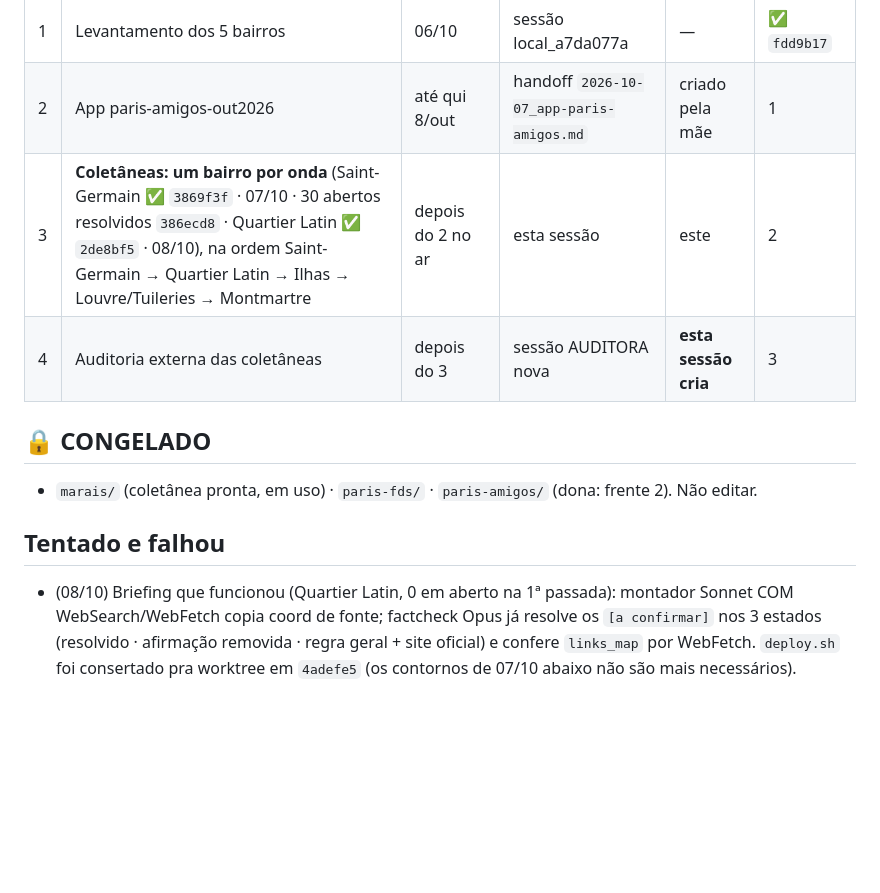
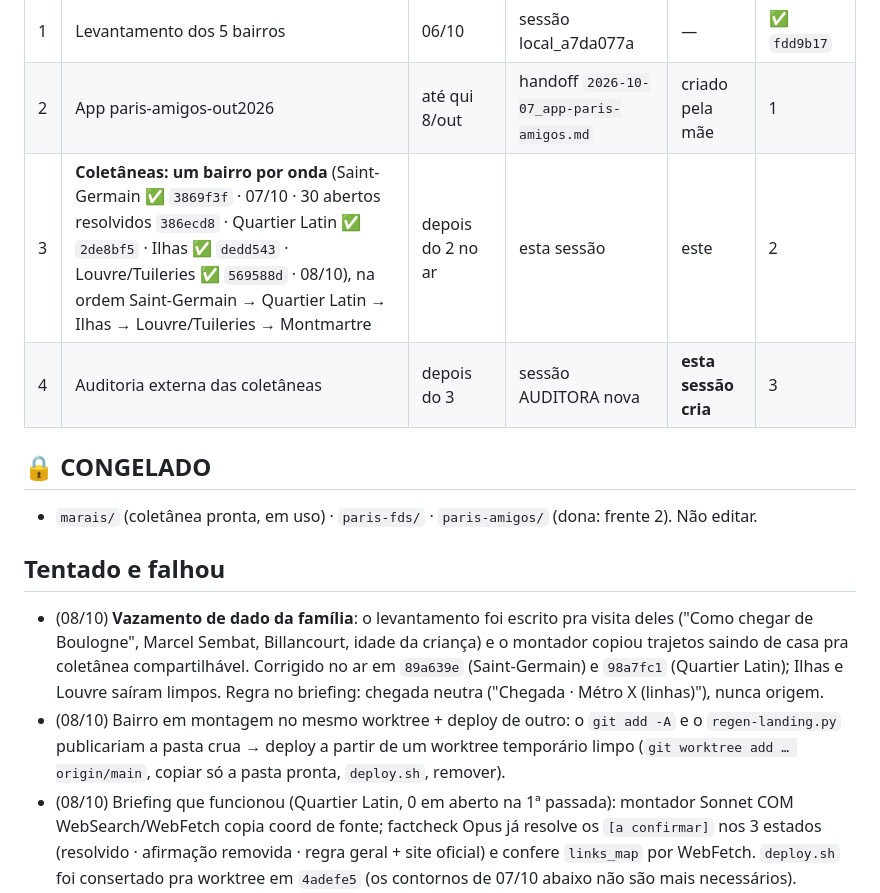
Before and after one commit to tsferraro/viagem, a Markdown page: handoffs/2026-10-07_coletaneas-bairros-paris.md, the part around the change. Drawn GitHub-style; blank space fills up the shorter version.

Commit message:
docs: handoff coletâneas · Ilhas e Louvre no ar + lições (privacidade, deploy com worktree limpo)
Co-Authored-By: Claude Opus 5.5 <noreply@anthropic.com>

```diff
--- a/handoffs/2026-10-07_coletaneas-bairros-paris.md
+++ b/handoffs/2026-10-07_coletaneas-bairros-paris.md
@@ -71,13 +71,15 @@ Os 4 motivos (GLOBAL § 10a-bis). Paradas combinadas:
 |---|---|---|---|---|---|
 | 1 | Levantamento dos 5 bairros | 06/10 | sessão local_a7da077a | — | ✅ `fdd9b17` |
 | 2 | App paris-amigos-out2026 | até qui 8/out | handoff `2026-10-07_app-paris-amigos.md` | criado pela mãe | 1 |
-| 3 | **Coletâneas: um bairro por onda** (Saint-Germain ✅ `3869f3f` · 07/10 · 30 abertos resolvidos `386ecd8` · Quartier Latin ✅ `2de8bf5` · 08/10), na ordem Saint-Germain → Quartier Latin → Ilhas → Louvre/Tuileries → Montmartre | depois do 2 no ar | esta sessão | este | 2 |
+| 3 | **Coletâneas: um bairro por onda** (Saint-Germain ✅ `3869f3f` · 07/10 · 30 abertos resolvidos `386ecd8` · Quartier Latin ✅ `2de8bf5` · Ilhas ✅ `dedd543` · Louvre/Tuileries ✅ `569588d` · 08/10), na ordem Saint-Germain → Quartier Latin → Ilhas → Louvre/Tuileries → Montmartre | depois do 2 no ar | esta sessão | este | 2 |
 | 4 | Auditoria externa das coletâneas | depois do 3 | sessão AUDITORA nova | **esta sessão cria** | 3 |
 
 ## 🔒 CONGELADO
 - `marais/` (coletânea pronta, em uso) · `paris-fds/` · `paris-amigos/` (dona: frente 2). Não editar.
 
 ## Tentado e falhou
+- (08/10) **Vazamento de dado da família**: o levantamento foi escrito pra visita deles ("Como chegar de Boulogne", Marcel Sembat, Billancourt, idade da criança) e o montador copiou trajetos saindo de casa pra coletânea compartilhável. Corrigido no ar em `89a639e` (Saint-Germain) e `98a7fc1` (Quartier Latin); Ilhas e Louvre saíram limpos. Regra no briefing: chegada neutra ("Chegada · Métro X (linhas)"), nunca origem.
+- (08/10) Bairro em montagem no mesmo worktree + deploy de outro: o `git add -A` e o `regen-landing.py` publicariam a pasta crua → deploy a partir de um worktree temporário limpo (`git worktree add … origin/main`, copiar só a pasta pronta, `deploy.sh`, remover).
 - (08/10) Briefing que funcionou (Quartier Latin, 0 em aberto na 1ª passada): montador Sonnet COM WebSearch/WebFetch copia coord de fonte; factcheck Opus já resolve os `[a confirmar]` nos 3 estados (resolvido · afirmação removida · regra geral + site oficial) e confere `links_map` por WebFetch. `deploy.sh` foi consertado pra worktree em `4adefe5` (os contornos de 07/10 abaixo não são mais necessários).
 - (07/10, onda Saint-Germain) Montador Sonnet SEM rede no Bash derivou as 28 coords de memória (erro de 4 a 332 m) → no briefing do montador: carregar WebSearch/WebFetch por ToolSearch e copiar coord de fonte, ou deixar para o factcheck. O factcheck Opus trocou 25/26 por OSM/Wikipédia.
 - (07/10) `deploy.sh` a partir do worktree: (1) sem o 4º arg ele procura `/tmp/build/index.html`; (2) passar o próprio `<pasta>/index.html` quebra no `cp` (arquivo idêntico) → copiar o HTML pro scratchpad e passar esse caminho + `$(pwd)` como 5º arg; (3) o `git push origin main` do script empurra o `main` LOCAL, não o branch → depois do script, `git push origin HEAD:main` + `git -C <checkout principal> merge --ff-only origin/main`. Rodar com o sandbox desligado (backup em `~/.skill-backups`).
```
